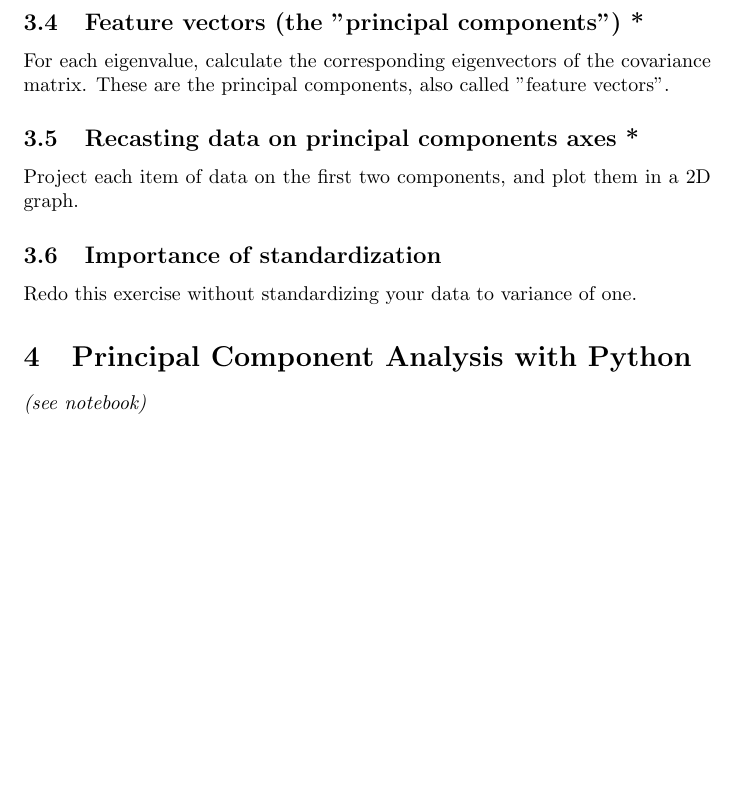
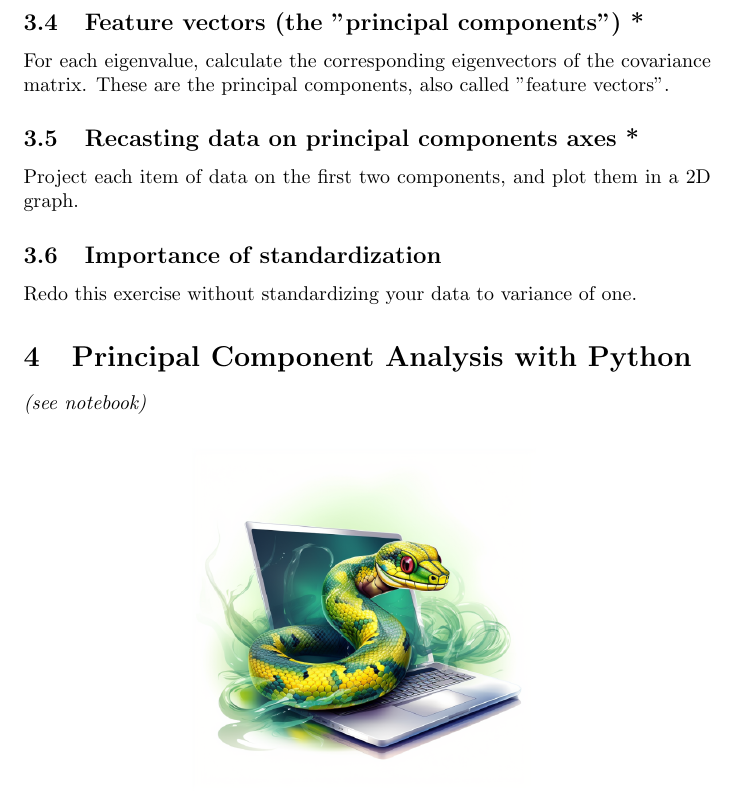
Before and after one commit to pauldubois98/RefresherMaths2023, a LaTeX problem sheet (ExercisesSet5/ExercisesPCA.tex): part of page 3 of 3, cut so that both start at the same text, the shorter picture padded with empty space. Compiled offline with pdfLaTeX.

Commit message:
added python illustration to PDF

```diff
--- a/ExercisesSet5/ExercisesPCA.tex
+++ b/ExercisesSet5/ExercisesPCA.tex
@@ -114,5 +114,10 @@
 	\section{Principal Component Analysis with Python}
 	\textit{(see notebook)}
 
+	\begin{center}
+		\vspace{0.2cm}
+		\includegraphics[width=0.5\linewidth]{python}
+		\vspace{0.2cm}
+	\end{center}
 
 \end{document}
```
Also changed, not shown: ExercisesSet5/ExercisesPCA.pdf.
